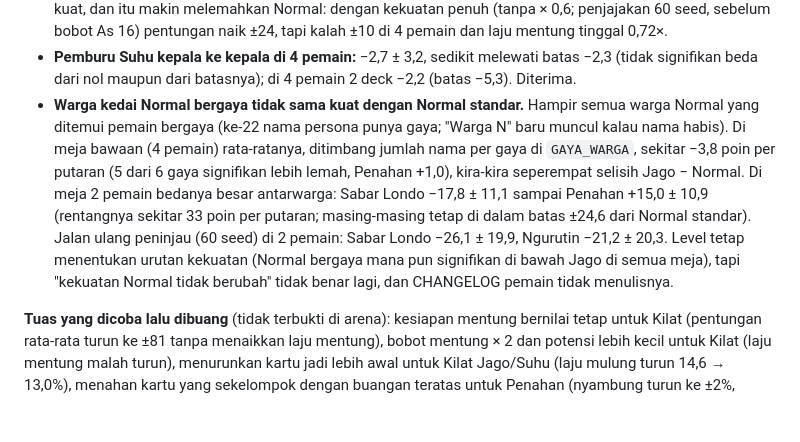
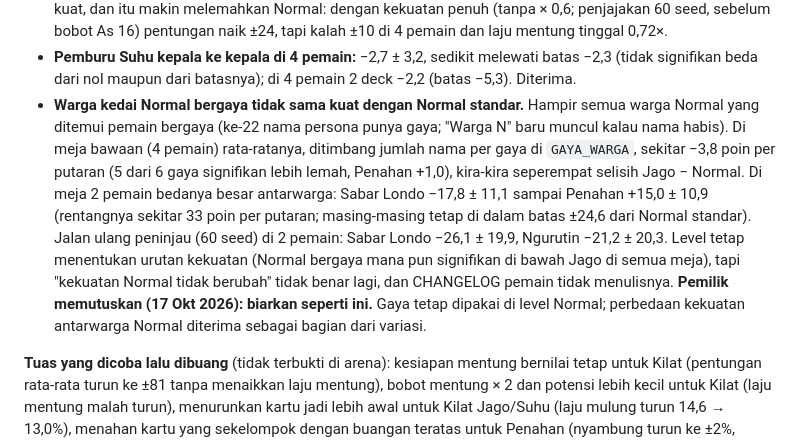
Before and after one commit to erzawansyah/remi-kampung-madya, a Markdown page: docs/keputusan-pemilik.md, the part around the change. Rendered like a GitHub page; blank space fills up the shorter version.

```diff
--- a/docs/keputusan-pemilik.md
+++ b/docs/keputusan-pemilik.md
@@ -630,7 +630,7 @@ Penahan Suhu ditulis dua desimal dari jalan arena penyetelan yang mencetak disua
 - **Penahan tetap gampang dibaca soal Londo** (L|iso ±90–94%, sama dengan standar) karena tidak menahan As/Londo, **dan Penahan Normal malah lebih gampang dibaca soal As:** As|boleh naik dari 82,4 ke 93,3% (jalan ulang peninjau lawan Normal standar: 83,0 ± 2,1 → 93,3 ± 1,2%, CI terpisah). Dugaannya: Penahan Normal menahan kartu angka yang tetangganya masih banyak belum terlihat, jadi As (bukan kartu angka) jadi calon buangan yang lebih menarik. Ini berlaku untuk 4 dari 22 persona (Mbak Teras, Cak Owner, Bang IT, Mbak Mata) di level Normal; di Jago dan Suhu As|boleh Penahan sama dengan standar (72,7 dan 61,1%). Keterbacaan meja persona ditanggung gaya lain; gabungannya tetap jauh di bawah standar (tabel di atas). Kalau mau diperbaiki: tambah penahanan As yang ringan untuk Penahan, lalu ukur ulang disuap dan kekuatannya.
 - **Pemburu Normal:** pentungan rata-rata hanya naik 9,7 (78,2 → 87,9; CI tidak bertumpang, tapi di bawah syarat +15), dan di meja 4 pemain kalah −8,1 ± 2,2 per putaran dari Normal standar (batas ±5,3 = ⅓ selisih Jago − Normal 16,0; rata-rata keenam meja −5,0, batas ±13,9). Normal tidak punya "tunda mentung" (Normal selalu mentung begitu bisa), jadi pentungannya hanya bisa dinaikkan dengan menahan kartu besar lebih kuat, dan itu makin melemahkan Normal: dengan kekuatan penuh (tanpa × 0,6; penjajakan 60 seed, sebelum bobot As 16) pentungan naik ±24, tapi kalah ±10 di 4 pemain dan laju mentung tinggal 0,72×.
 - **Pemburu Suhu kepala ke kepala di 4 pemain:** −2,7 ± 3,2, sedikit melewati batas −2,3 (tidak signifikan beda dari nol maupun dari batasnya); di 4 pemain 2 deck −2,2 (batas −5,3). Diterima.
-- **Warga kedai Normal bergaya tidak sama kuat dengan Normal standar.** Hampir semua warga Normal yang ditemui pemain bergaya (ke-22 nama persona punya gaya; "Warga N" baru muncul kalau nama habis). Di meja bawaan (4 pemain) rata-ratanya, ditimbang jumlah nama per gaya di `GAYA_WARGA`, sekitar −3,8 poin per putaran (5 dari 6 gaya signifikan lebih lemah, Penahan +1,0), kira-kira seperempat selisih Jago − Normal. Di meja 2 pemain bedanya besar antarwarga: Sabar Londo −17,8 ± 11,1 sampai Penahan +15,0 ± 10,9 (rentangnya sekitar 33 poin per putaran; masing-masing tetap di dalam batas ±24,6 dari Normal standar). Jalan ulang peninjau (60 seed) di 2 pemain: Sabar Londo −26,1 ± 19,9, Ngurutin −21,2 ± 20,3. Level tetap menentukan urutan kekuatan (Normal bergaya mana pun signifikan di bawah Jago di semua meja), tapi "kekuatan Normal tidak berubah" tidak benar lagi, dan CHANGELOG pemain tidak menulisnya.
+- **Warga kedai Normal bergaya tidak sama kuat dengan Normal standar.** Hampir semua warga Normal yang ditemui pemain bergaya (ke-22 nama persona punya gaya; "Warga N" baru muncul kalau nama habis). Di meja bawaan (4 pemain) rata-ratanya, ditimbang jumlah nama per gaya di `GAYA_WARGA`, sekitar −3,8 poin per putaran (5 dari 6 gaya signifikan lebih lemah, Penahan +1,0), kira-kira seperempat selisih Jago − Normal. Di meja 2 pemain bedanya besar antarwarga: Sabar Londo −17,8 ± 11,1 sampai Penahan +15,0 ± 10,9 (rentangnya sekitar 33 poin per putaran; masing-masing tetap di dalam batas ±24,6 dari Normal standar). Jalan ulang peninjau (60 seed) di 2 pemain: Sabar Londo −26,1 ± 19,9, Ngurutin −21,2 ± 20,3. Level tetap menentukan urutan kekuatan (Normal bergaya mana pun signifikan di bawah Jago di semua meja), tapi "kekuatan Normal tidak berubah" tidak benar lagi, dan CHANGELOG pemain tidak menulisnya. **Pemilik memutuskan (17 Okt 2026): biarkan seperti ini.** Gaya tetap dipakai di level Normal; perbedaan kekuatan antarwarga Normal diterima sebagai bagian dari variasi.
 
 **Tuas yang dicoba lalu dibuang** (tidak terbukti di arena): kesiapan mentung bernilai tetap untuk Kilat (pentungan rata-rata turun ke ±81 tanpa menaikkan laju mentung), bobot mentung × 2 dan potensi lebih kecil untuk Kilat (laju mentung malah turun), menurunkan kartu jadi lebih awal untuk Kilat Jago/Suhu (laju mulung turun 14,6 → 13,0%), menahan kartu yang sekelompok dengan buangan teratas untuk Penahan (nyambung turun ke ±2%, disuap tidak berubah), dan `tahanBerikut` versi Jago/Suhu (disuap tidak berubah).
 
```
Also changed, not shown: .claude/memory/pekerjaan-tertunda.md (+1 -1 lines).
